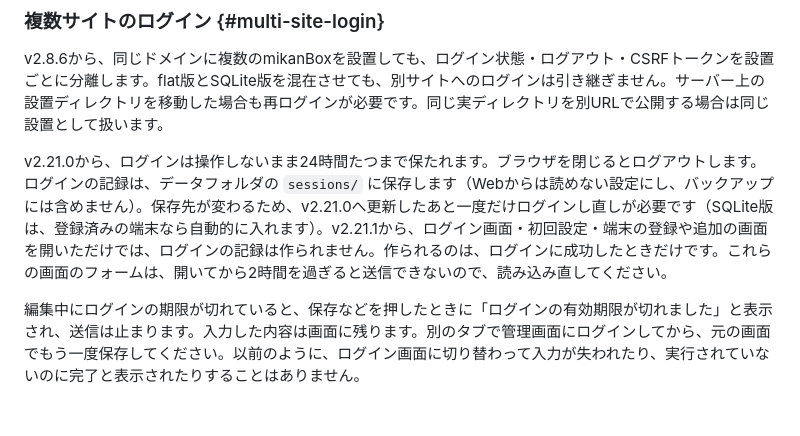
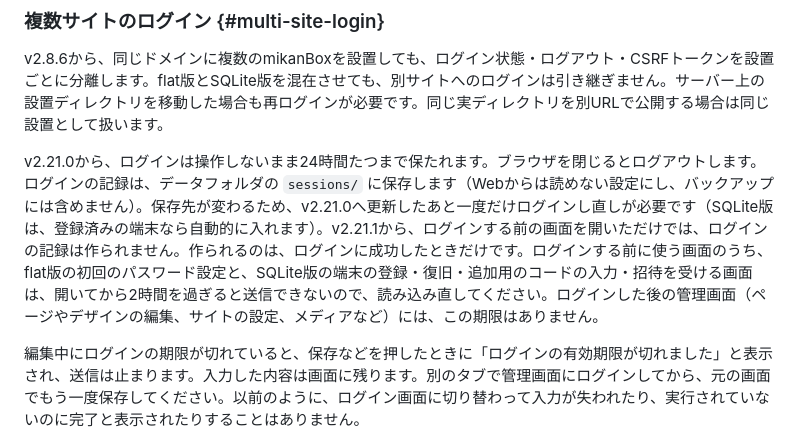
Before and after one commit to yoshihik0/mikanBox-flat, a Markdown page: mikanBox/docs/help_ja.md, the part around the change. GitHub-like rendering; blank space fills up the shorter version.

Commit message:
Help: name the pre-sign-in screens that carry the 2-hour form limit
Co-Authored-By: Claude Opus 5.5 <noreply@anthropic.com>

```diff
--- a/mikanBox/docs/help_ja.md
+++ b/mikanBox/docs/help_ja.md
@@ -260,7 +260,7 @@ v2.9.0へ更新すると、パスワードと秘密の質問の回答は削除
 
 v2.8.6から、同じドメインに複数のmikanBoxを設置しても、ログイン状態・ログアウト・CSRFトークンを設置ごとに分離します。flat版とSQLite版を混在させても、別サイトへのログインは引き継ぎません。サーバー上の設置ディレクトリを移動した場合も再ログインが必要です。同じ実ディレクトリを別URLで公開する場合は同じ設置として扱います。
 
-v2.21.0から、ログインは操作しないまま24時間たつまで保たれます。ブラウザを閉じるとログアウトします。ログインの記録は、データフォルダの `sessions/` に保存します（Webからは読めない設定にし、バックアップには含めません）。保存先が変わるため、v2.21.0へ更新したあと一度だけログインし直しが必要です（SQLite版は、登録済みの端末なら自動的に入れます）。v2.21.1から、ログイン画面・初回設定・端末の登録や追加の画面を開いただけでは、ログインの記録は作られません。作られるのは、ログインに成功したときだけです。これらの画面のフォームは、開いてから2時間を過ぎると送信できないので、読み込み直してください。
+v2.21.0から、ログインは操作しないまま24時間たつまで保たれます。ブラウザを閉じるとログアウトします。ログインの記録は、データフォルダの `sessions/` に保存します（Webからは読めない設定にし、バックアップには含めません）。保存先が変わるため、v2.21.0へ更新したあと一度だけログインし直しが必要です（SQLite版は、登録済みの端末なら自動的に入れます）。v2.21.1から、ログインする前の画面を開いただけでは、ログインの記録は作られません。作られるのは、ログインに成功したときだけです。ログインする前に使う画面のうち、flat版の初回のパスワード設定と、SQLite版の端末の登録・復旧・追加用のコードの入力・招待を受ける画面は、開いてから2時間を過ぎると送信できないので、読み込み直してください。ログインした後の管理画面（ページやデザインの編集、サイトの設定、メディアなど）には、この期限はありません。
 
 編集中にログインの期限が切れていると、保存などを押したときに「ログインの有効期限が切れました」と表示され、送信は止まります。入力した内容は画面に残ります。別のタブで管理画面にログインしてから、元の画面でもう一度保存してください。以前のように、ログイン画面に切り替わって入力が失われたり、実行されていないのに完了と表示されたりすることはありません。
 
```
Also changed, not shown: mikanBox/docs/help_en.md (+1 -1 lines).
